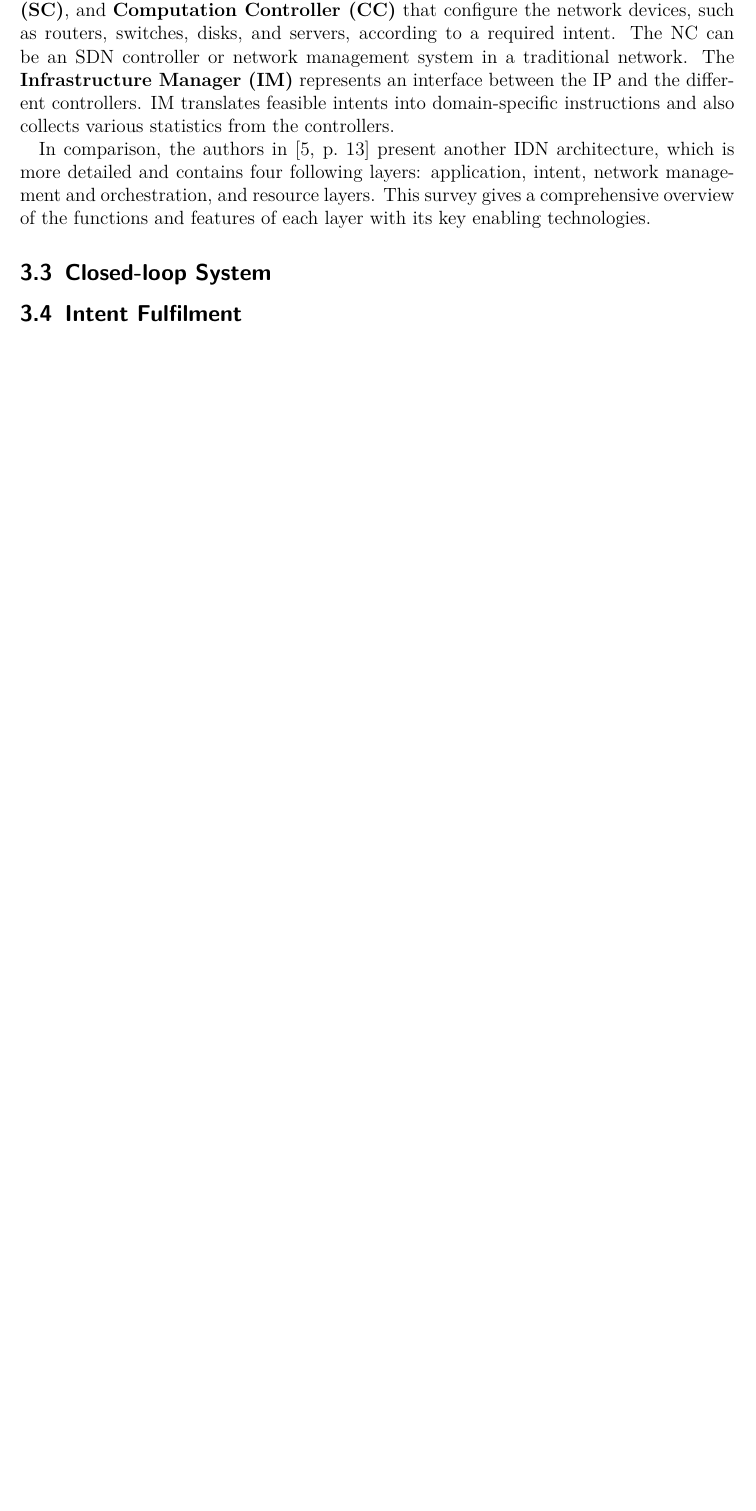
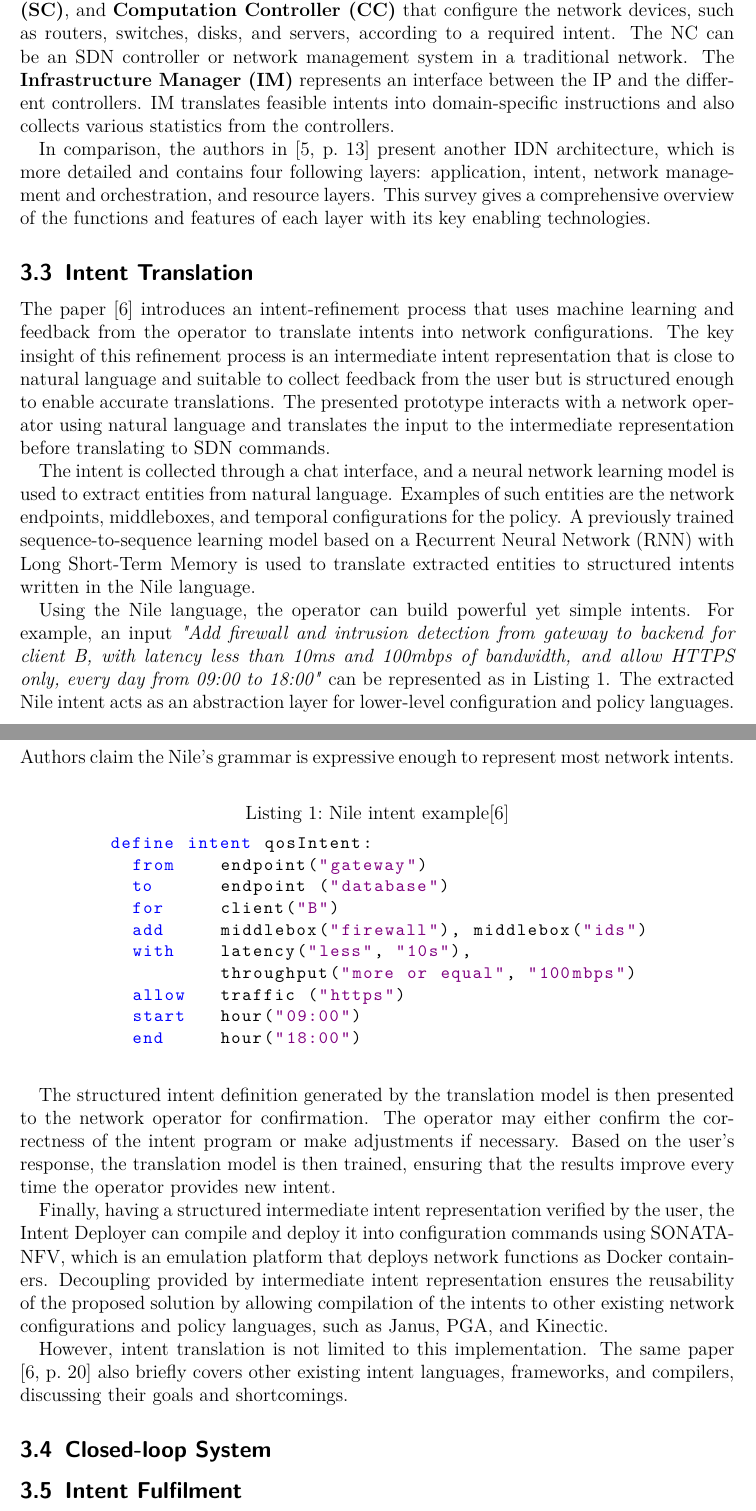
Before and after one commit to kolesnykovVladyslav/Key-Challenges-for-Intent-Driven-Mobile-Network-Management, a LaTeX paper (Seminararbeit.tex): part of page 6 of 12 before the commit and two parts of pages 6 and 7 of 13 after it, the two joined at a grey line, cut so that both start at the same text, the shorter picture padded with empty space. Compiled offline with pdfLaTeX.

Commit message:
added section Intent Translation

```diff
--- a/Seminararbeit.tex
+++ b/Seminararbeit.tex
@@ -71,6 +89,35 @@ The underlying resource layer provides the physical network infrastructure with
 In comparison, the authors in \cite[13]{Mehmood2021} present another IDN architecture, which is more detailed and contains four following layers: application, intent, network management and orchestration, and resource layers. This survey gives a comprehensive overview of the functions and features of each layer with its key enabling technologies.
 
 
+\subsection{Intent Translation}
+
+The paper \cite{Jacobs2018} introduces an intent-refinement process that uses machine learning and feedback from the operator to translate intents into network configurations. The key insight of this refinement process is an intermediate intent representation that is close to natural language and suitable to collect feedback from the user but is structured enough to enable accurate translations. The presented prototype interacts with a network operator using natural language and translates the input to the intermediate representation before translating to SDN commands.
+
+The intent is collected through a chat interface, and a neural network learning model is used to extract entities from natural language. Examples of such entities are the network endpoints, middleboxes, and temporal configurations for the policy. A previously trained sequence-to-sequence learning model based on a Recurrent Neural Network (RNN) with Long Short-Term Memory is used to translate extracted entities to structured intents written in the Nile language.
+
+Using the Nile language, the operator can build powerful yet simple intents. For example, an input \textit{"Add firewall and intrusion detection from gateway to backend for client B, with latency less than 10ms and 100mbps of bandwidth, and allow HTTPS only, every day from 09:00 to 18:00"} can be represented as in \Cref{lst:nile_intent_example}. The extracted Nile intent acts as an abstraction layer for lower-level configuration and policy languages. Authors claim the Nile's grammar is expressive enough to represent most network intents.
+
+
+\begin{lstlisting}[language=Nile,float=ht,caption={Nile intent example\cite{Jacobs2018}},label=lst:nile_intent_example]
+define intent qosIntent:
+  from    endpoint("gateway")
+  to      endpoint ("database")
+  for     client("B")
+  add     middlebox("firewall"), middlebox("ids")
+  with    latency("less", "10s"),
+          throughput("more or equal", "100mbps")
+  allow   traffic ("https")
+  start   hour("09:00")
+  end     hour("18:00")
+\end{lstlisting}
+
+The structured intent definition generated by the translation model is then presented to the network operator for confirmation. The operator may either confirm the correctness of the intent program or make adjustments if necessary. Based on the user’s response, the translation model is then trained, ensuring that the results improve every time the operator provides new intent.
+
+Finally, having a structured intermediate intent representation verified by the user, the Intent Deployer can compile and deploy it into configuration commands using SONATA-NFV, which is an emulation platform that deploys network functions as Docker containers. Decoupling provided by intermediate intent representation ensures the reusability of the proposed solution by allowing compilation of the intents to other existing network configurations and policy languages, such as Janus, PGA, and Kinectic.
+
+However, intent translation is not limited to this implementation. The same paper \cite[20]{Jacobs2018} also briefly covers other existing intent languages, frameworks, and compilers, discussing their goals and shortcomings.
+
+
 \subsection{Closed-loop System}
 
 \subsection{Intent Fulfilment}
```
Also changed, not shown: Seminararbeit.tex (20 more changed lines), 1 other file.
